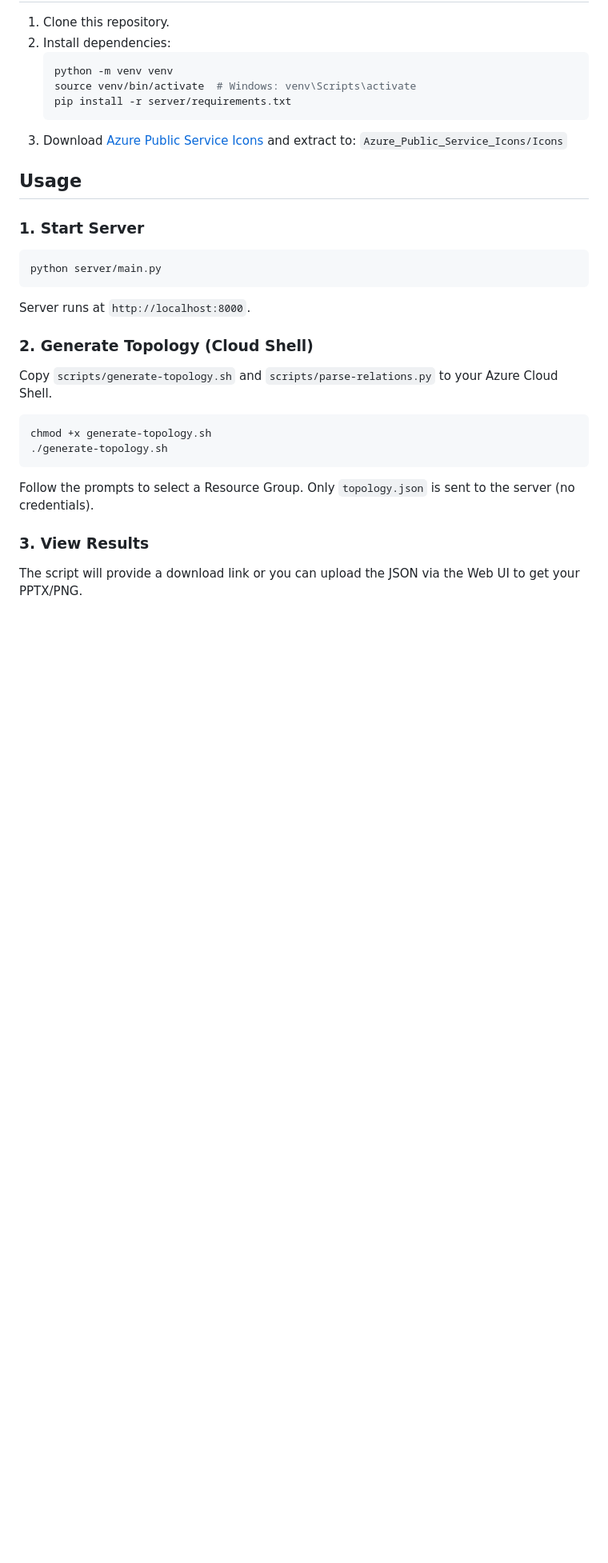
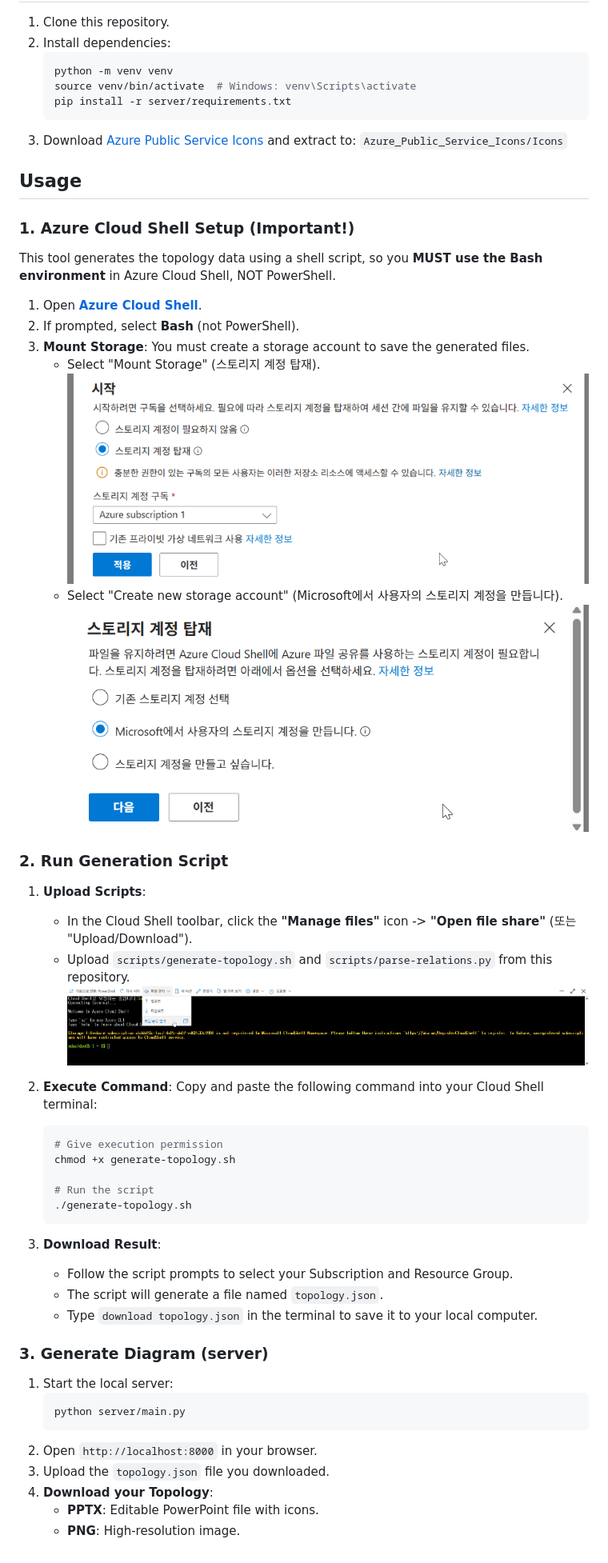
Before and after one commit to asomi7007/Azure-Resource-Topology-Auto-Generator, a Markdown page: README.md, the part around the change. Shown: that part at 80% size. Rendered like a GitHub page; pictures changed too: docs/images/cloud-shell-create-storage.png (added), docs/images/cloud-shell-file-share.png (added), docs/images/cloud-shell-mount-storage.png (added); blank space fills up the shorter version.

Commit message:
Docs: Add detailed Cloud Shell instructions and images

````diff
--- a/README.md
+++ b/README.md
@@ -28,19 +28,46 @@ A tool to automatically scan Azure Resource Groups and generate editable Topolog
 
 ## Usage
 
-### 1. Start Server
-```bash
-python server/main.py
-```
-Server runs at `http://localhost:8000`.
+### 1. Azure Cloud Shell Setup (Important!)
+This tool generates the topology data using a shell script, so you **MUST use the Bash environment** in Azure Cloud Shell, NOT PowerShell.
 
-### 2. Generate Topology (Cloud Shell)
-Copy `scripts/generate-topology.sh` and `scripts/parse-relations.py` to your Azure Cloud Shell.
-```bash
-chmod +x generate-topology.sh
-./generate-topology.sh
-```
-Follow the prompts to select a Resource Group. Only `topology.json` is sent to the server (no credentials).
+1.  Open **[Azure Cloud Shell](https://shell.azure.com)**.
+2.  If prompted, select **Bash** (not PowerShell).
+3.  **Mount Storage**: You must create a storage account to save the generated files.
+    *   Select "Mount Storage" (스토리지 계정 탑재).
+    ![Mount Storage](docs/images/cloud-shell-mount-storage.png)
+    *   Select "Create new storage account" (Microsoft에서 사용자의 스토리지 계정을 만듭니다).
+    ![Create Storage](docs/images/cloud-shell-create-storage.png)
 
-### 3. View Results
-The script will provide a download link or you can upload the JSON via the Web UI to get your PPTX/PNG.
+### 2. Run Generation Script
+1.  **Upload Scripts**:
+    *   In the Cloud Shell toolbar, click the **"Manage files"** icon -> **"Open file share"** (또는 "Upload/Download").
+    *   Upload `scripts/generate-topology.sh` and `scripts/parse-relations.py` from this repository.
+    ![File Share](docs/images/cloud-shell-file-share.png)
+
+2.  **Execute Command**:
+    Copy and paste the following command into your Cloud Shell terminal:
+
+    ```bash
+    # Give execution permission
+    chmod +x generate-topology.sh
+
+    # Run the script
+    ./generate-topology.sh
+    ```
+
+3.  **Download Result**:
+    *   Follow the script prompts to select your Subscription and Resource Group.
+    *   The script will generate a file named `topology.json`.
+    *   Type `download topology.json` in the terminal to save it to your local computer.
+
+### 3. Generate Diagram (server)
+1.  Start the local server:
+    ```bash
+    python server/main.py
+    ```
+2.  Open `http://localhost:8000` in your browser.
+3.  Upload the `topology.json` file you downloaded.
+4.  **Download your Topology**:
+    *   **PPTX**: Editable PowerPoint file with icons.
+    *   **PNG**: High-resolution image.
````
